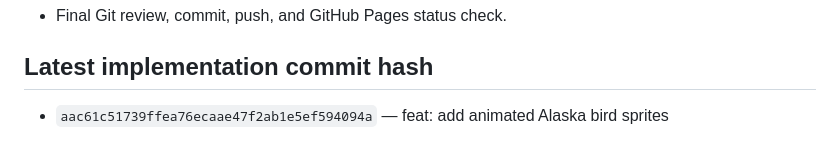
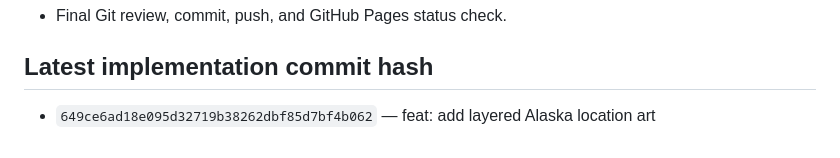
Before and after one commit to epi13/Alaska-Duck-Hunt, a Markdown page: CODEX_PROGRESS.md, the part around the change. Rendered like a GitHub page.

Commit message:
docs: record scene art validation

```diff
--- a/CODEX_PROGRESS.md
+++ b/CODEX_PROGRESS.md
@@ -86,4 +86,4 @@ Last updated: 2026-07-20
 
 ## Latest implementation commit hash
 
-- `aac61c51739ffea76ecaae47f2ab1e5ef594094a` — feat: add animated Alaska bird sprites
+- `649ce6ad18e095d32719b38262dbf85d7bf4b062` — feat: add layered Alaska location art
```
